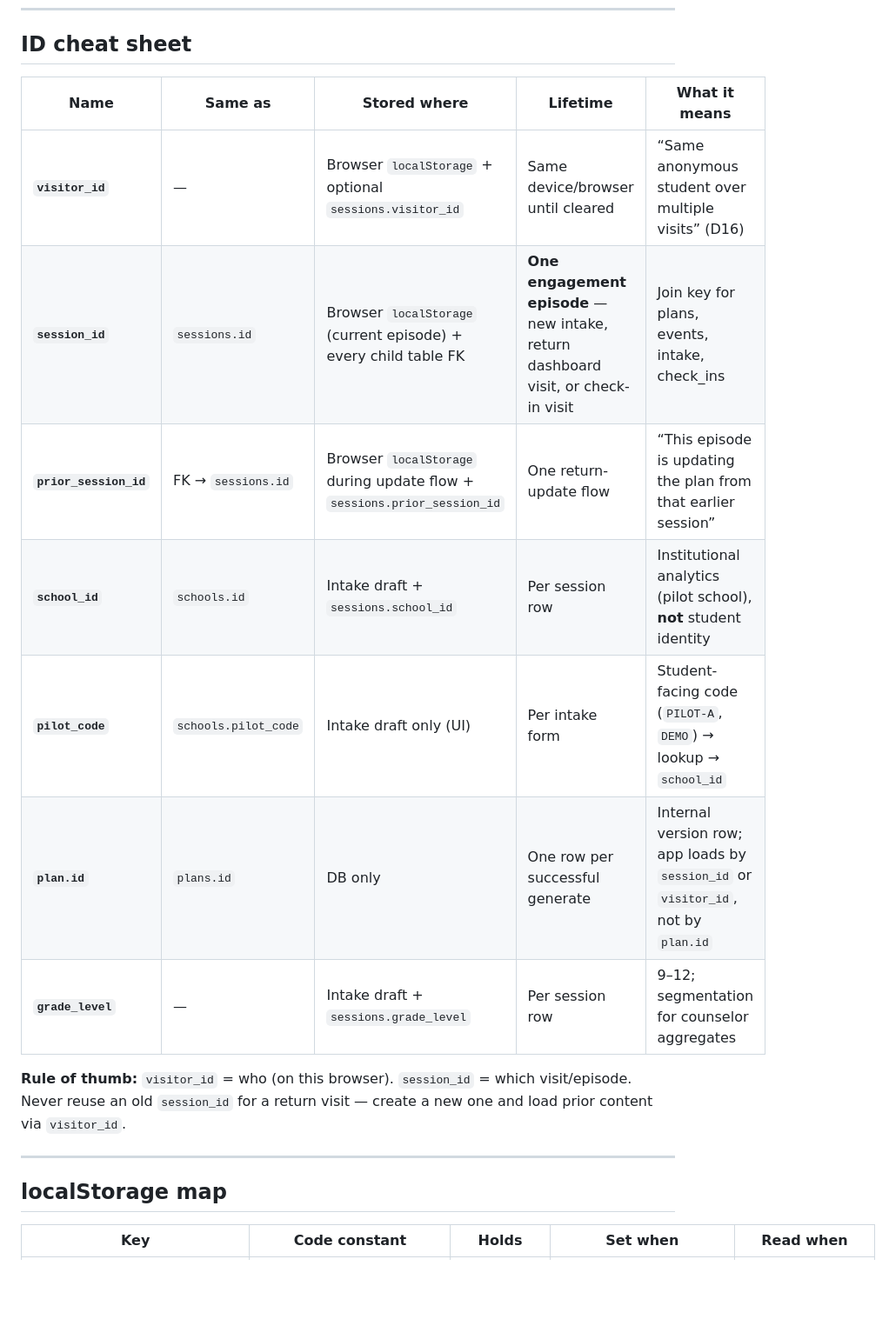
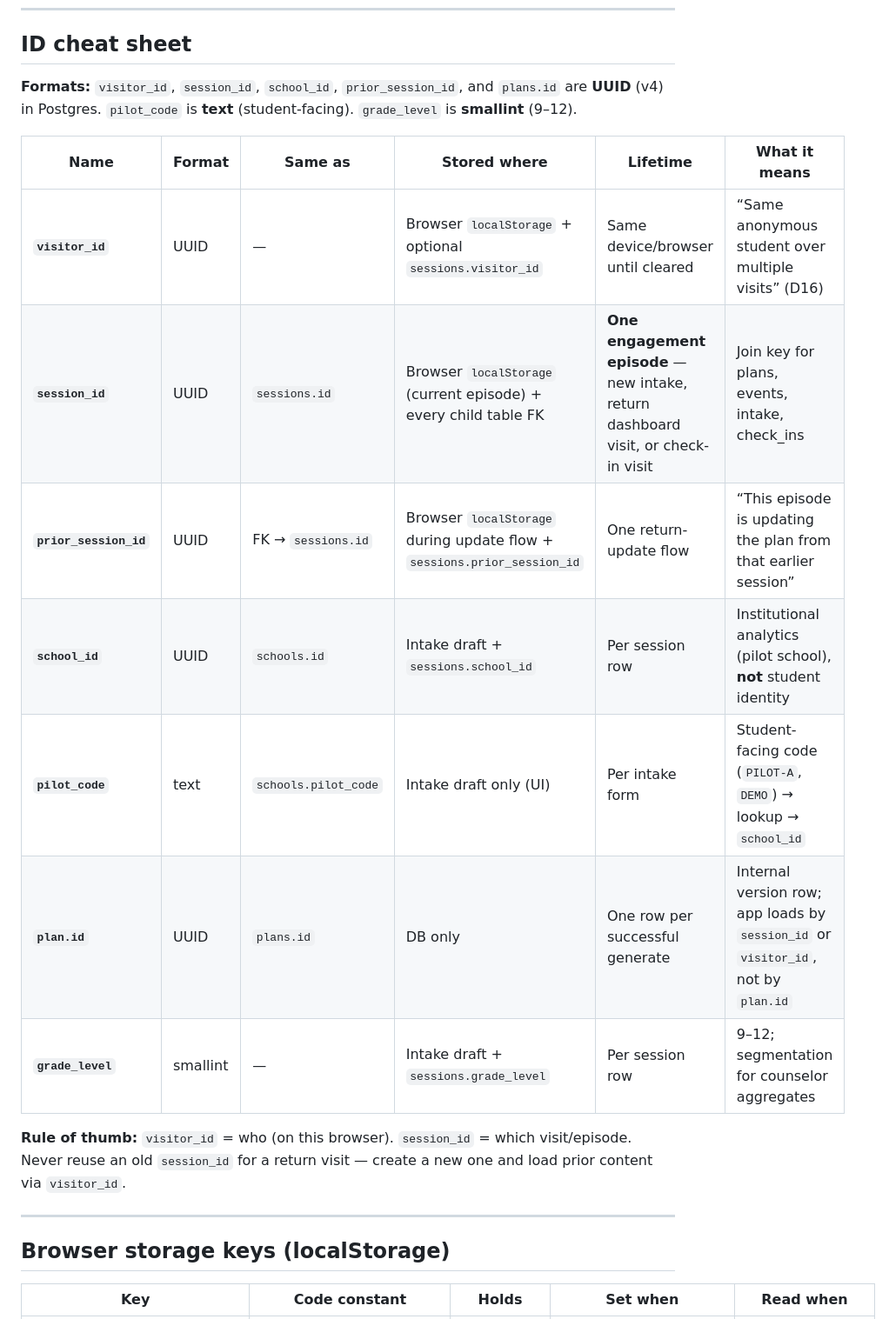
Before and after one commit to TeriCampbell/unstuck-build-spec, a Markdown page: DATA_ATLAS.md, the part around the change. Shown at 87% size. GitHub-like rendering; blank space fills up the shorter version.

```diff
--- a/DATA_ATLAS.md
+++ b/DATA_ATLAS.md
@@ -11,21 +11,23 @@
 
 ## ID cheat sheet
 
-| Name | Same as | Stored where | Lifetime | What it means |
-|------|---------|--------------|----------|---------------|
-| **`visitor_id`** | — | Browser `localStorage` + optional `sessions.visitor_id` | Same device/browser until cleared | “Same anonymous student over multiple visits” (D16) |
-| **`session_id`** | `sessions.id` | Browser `localStorage` (current episode) + every child table FK | **One engagement episode** — new intake, return dashboard visit, or check-in visit | Join key for plans, events, intake, check_ins |
-| **`prior_session_id`** | FK → `sessions.id` | Browser `localStorage` during update flow + `sessions.prior_session_id` | One return-update flow | “This episode is updating the plan from that earlier session” |
-| **`school_id`** | `schools.id` | Intake draft + `sessions.school_id` | Per session row | Institutional analytics (pilot school), **not** student identity |
-| **`pilot_code`** | `schools.pilot_code` | Intake draft only (UI) | Per intake form | Student-facing code (`PILOT-A`, `DEMO`) → lookup → `school_id` |
-| **`plan.id`** | `plans.id` | DB only | One row per successful generate | Internal version row; app loads by `session_id` or `visitor_id`, not by `plan.id` |
-| **`grade_level`** | — | Intake draft + `sessions.grade_level` | Per session row | 9–12; segmentation for counselor aggregates |
+**Formats:** `visitor_id`, `session_id`, `school_id`, `prior_session_id`, and `plans.id` are **UUID** (v4) in Postgres. `pilot_code` is **text** (student-facing). `grade_level` is **smallint** (9–12).
+
+| Name | Format | Same as | Stored where | Lifetime | What it means |
+|------|--------|---------|--------------|----------|---------------|
+| **`visitor_id`** | UUID | — | Browser `localStorage` + optional `sessions.visitor_id` | Same device/browser until cleared | “Same anonymous student over multiple visits” (D16) |
+| **`session_id`** | UUID | `sessions.id` | Browser `localStorage` (current episode) + every child table FK | **One engagement episode** — new intake, return dashboard visit, or check-in visit | Join key for plans, events, intake, check_ins |
+| **`prior_session_id`** | UUID | FK → `sessions.id` | Browser `localStorage` during update flow + `sessions.prior_session_id` | One return-update flow | “This episode is updating the plan from that earlier session” |
+| **`school_id`** | UUID | `schools.id` | Intake draft + `sessions.school_id` | Per session row | Institutional analytics (pilot school), **not** student identity |
+| **`pilot_code`** | text | `schools.pilot_code` | Intake draft only (UI) | Per intake form | Student-facing code (`PILOT-A`, `DEMO`) → lookup → `school_id` |
+| **`plan.id`** | UUID | `plans.id` | DB only | One row per successful generate | Internal version row; app loads by `session_id` or `visitor_id`, not by `plan.id` |
+| **`grade_level`** | smallint | — | Intake draft + `sessions.grade_level` | Per session row | 9–12; segmentation for counselor aggregates |
 
 **Rule of thumb:** `visitor_id` = who (on this browser). `session_id` = which visit/episode. Never reuse an old `session_id` for a return visit — create a new one and load prior content via `visitor_id`.
 
 ---
 
-## localStorage map
+## Browser storage keys (localStorage)
 
 | Key | Code constant | Holds | Set when | Read when |
 |-----|---------------|-------|----------|-----------|
```
Also changed, not shown: README.md (+6 -2 lines).
